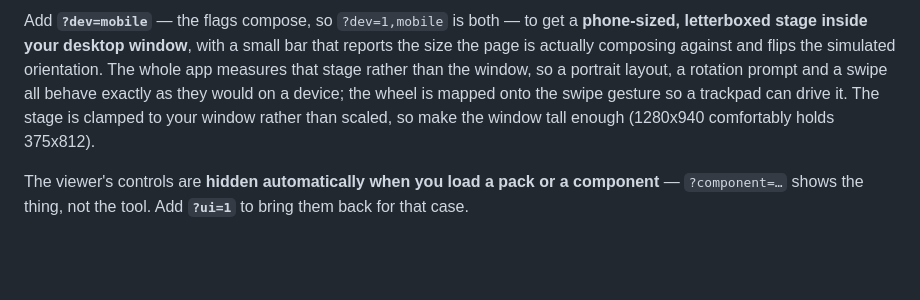
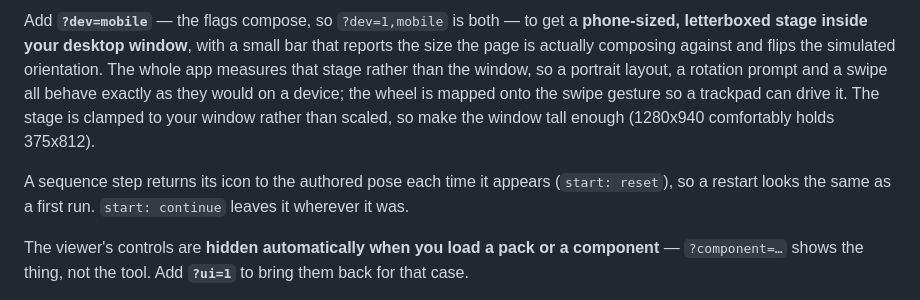
Before and after one commit to ericwastaken/glb-turntable-viewer, a Markdown page: README.md, the part around the change. GitHub-like rendering; blank space fills up the shorter version.

Commit message:
Document the chrome default and the start pose where a reviewer will look
An audit of everything added on this branch against AGENT.md, the README,
the three skills and the validator found two thin spots, both in the
places someone actually reads before testing.

The verify skill now opens its checks by saying the viewer's controls are
off whenever ?component= is present — no picker, no transport, no status
line — so a reviewer is not left wondering where they went, and knows the
curtain carries its own message because the status line is not always
there to fall back on. It also says to assert an icon's rotation ONE FRAME
after a restart rather than immediately: immediately is always zero, and a
carry-over only appears on the next frame when the controller writes its
accumulated yaw. That distinction is the whole test, and getting it wrong
produced a false pass earlier.

The README gains a line on `start:` for the same reason.

Everything else checked out across all five surfaces, and every section
cross-reference still resolves.

Co-Authored-By: Claude Opus 5 <noreply@anthropic.com>

```diff
--- a/README.md
+++ b/README.md
@@ -315,6 +315,10 @@ as they would on a device; the wheel is mapped onto the swipe gesture so a
 trackpad can drive it. The stage is clamped to your window rather than scaled,
 so make the window tall enough (1280x940 comfortably holds 375x812).
 
+A sequence step returns its icon to the authored pose each time it appears
+(`start: reset`), so a restart looks the same as a first run. `start: continue`
+leaves it wherever it was.
+
 The viewer's controls are **hidden automatically when you load a pack or a
 component** — `?component=…` shows the thing, not the tool. Add **`?ui=1`** to
 bring them back for that case.
```
Also changed, not shown: 1 other file.
